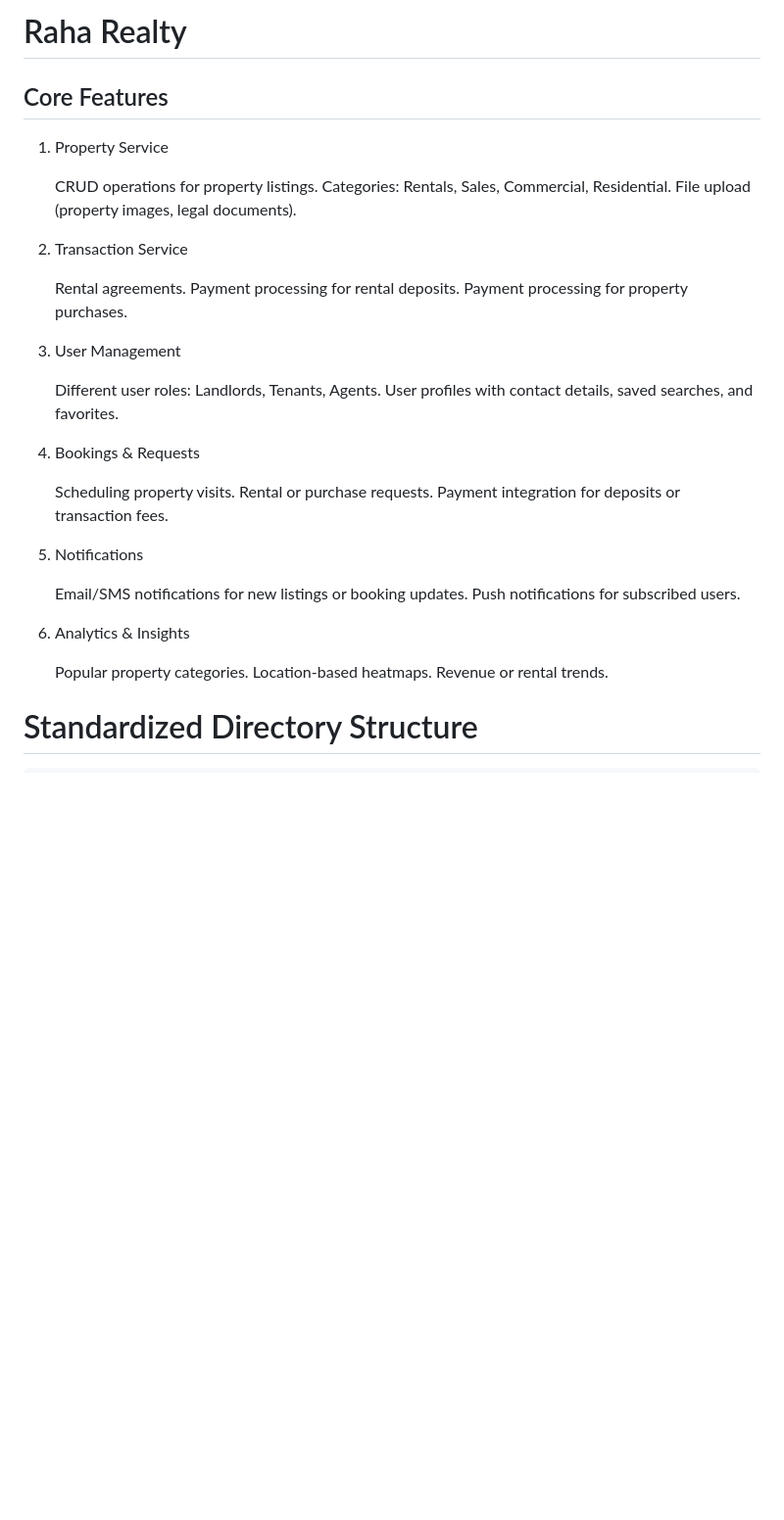
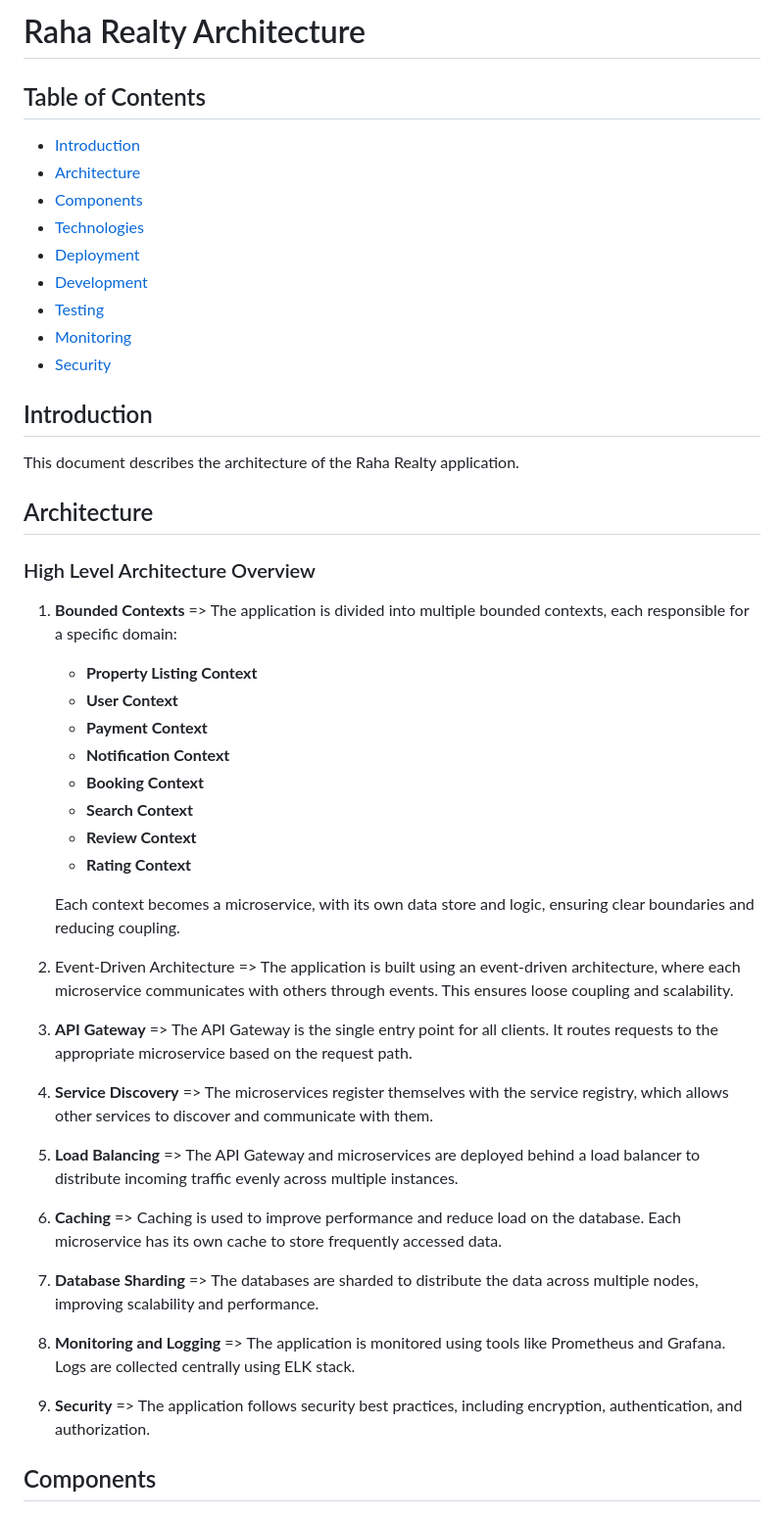
Before and after one commit to Vickouma77/raha-realty, a Markdown page: design/SENTINEL.md, the part around the change printed below. Shown: that part at 98% size. GitHub-like rendering; blank space fills up the shorter version.

```diff
--- a/design/SENTINEL.md
+++ b/design/SENTINEL.md
@@ -1,40 +1,49 @@
-<h1 style="text-align: center"> Raha Realty </h1>
+<h1 style="text-align: center">Raha Realty Architecture</h1>
 
-## Core Features
+## Table of Contents
+- [Introduction](#introduction)
+- [Architecture](#architecture)
+- [Components](#components)
+- [Technologies](#technologies)
+- [Deployment](#deployment)
+- [Development](#development)
+- [Testing](#testing)
+- [Monitoring](#monitoring)
+- [Security](#security)
 
-1. Property Service
+## Introduction
+This document describes the architecture of the Raha Realty application.
 
-    CRUD operations for property listings.
-    Categories: Rentals, Sales, Commercial, Residential.
-    File upload (property images, legal documents).
+## Architecture
 
-2. Transaction Service
+### High Level Architecture Overview
+1. **Bounded Contexts** => The application is divided into multiple bounded contexts, each responsible for a specific domain:
+    - **Property Listing Context**
+    - **User Context**
+    - **Payment Context**
+    - **Notification Context**
+    - **Booking Context**
+    - **Search Context**
+    - **Review Context**
+    - **Rating Context**
 
-    Rental agreements.
-    Payment processing for rental deposits.
-    Payment processing for property purchases.
+    Each context becomes a microservice, with its own data store and logic, ensuring clear boundaries and reducing coupling.
 
-3. User Management
+2. Event-Driven Architecture => The application is built using an event-driven architecture, where each microservice communicates with others through events. This ensures loose coupling and scalability.
 
-    Different user roles: Landlords, Tenants, Agents.
-    User profiles with contact details, saved searches, and favorites.
+3. **API Gateway** => The API Gateway is the single entry point for all clients. It routes requests to the appropriate microservice based on the request path.
 
-4. Bookings & Requests
+4. **Service Discovery** => The microservices register themselves with the service registry, which allows other services to discover and communicate with them.
 
-    Scheduling property visits.
-    Rental or purchase requests.
-    Payment integration for deposits or transaction fees.
+5. **Load Balancing** => The API Gateway and microservices are deployed behind a load balancer to distribute incoming traffic evenly across multiple instances.
 
-5. Notifications
+6. **Caching** => Caching is used to improve performance and reduce load on the database. Each microservice has its own cache to store frequently accessed data.
 
-    Email/SMS notifications for new listings or booking updates.
-    Push notifications for subscribed users.
+7. **Database Sharding** => The databases are sharded to distribute the data across multiple nodes, improving scalability and performance.
 
-6. Analytics & Insights
+8. **Monitoring and Logging** => The application is monitored using tools like Prometheus and Grafana. Logs are collected centrally using ELK stack.
 
-    Popular property categories.
-    Location-based heatmaps.
-    Revenue or rental trends.
+9. **Security** => The application follows security best practices, including encryption, authentication, and authorization.
 
-# Standardized Directory Structure
+## Components
 
```
Also changed, not shown: other parts of design/SENTINEL.md (+122 -120 lines), design/auth-server.md (deleted).
